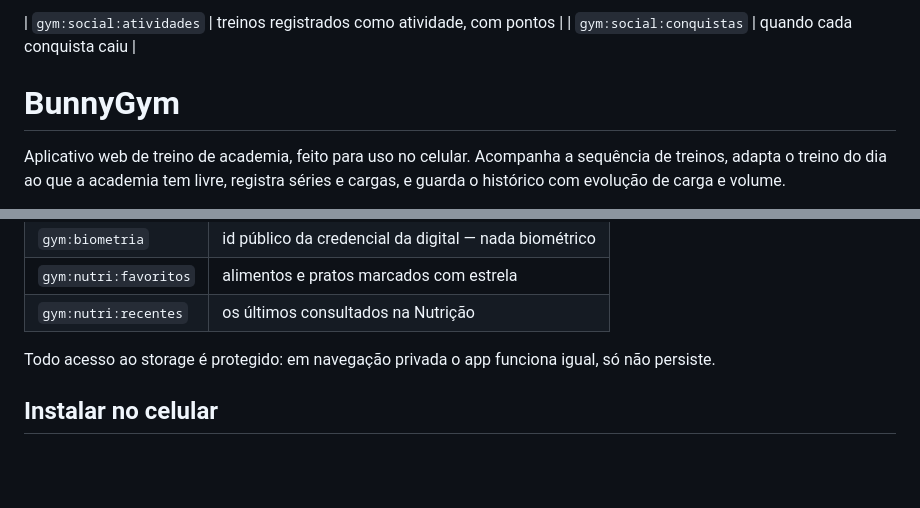
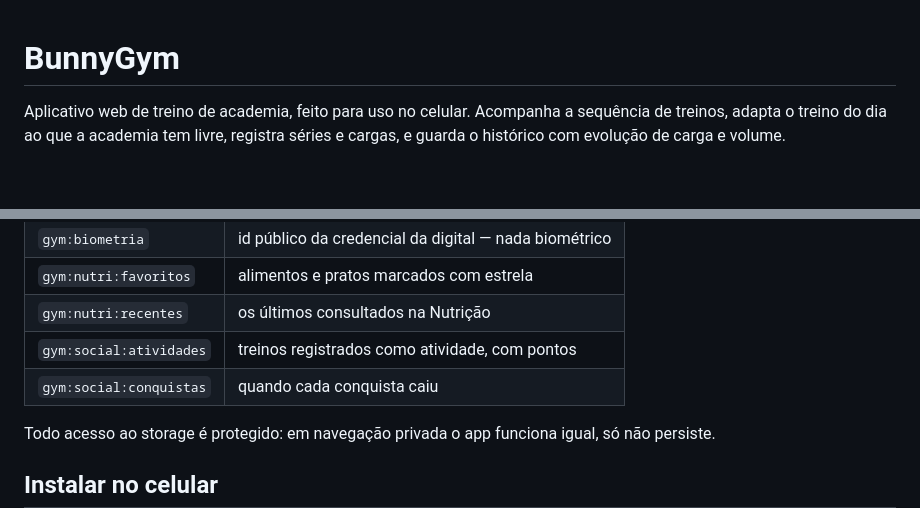
Before and after one commit to diaslcd/gym-app, a Markdown page: README.md, 2 parts joined by grey strips. GitHub-like rendering; blank space fills up the shorter version.

Commit message:
Recoloca no lugar duas linhas soltas no topo do README
Elas descrevem chaves do localStorage e pertencem à tabela da seção
Dados, mas foram parar antes do título do documento: o comando que as
inseriu usava crase dentro de aspas duplas, e o shell executou o trecho
em vez de tratá-lo como texto.

Co-Authored-By: Claude Opus 5 <noreply@anthropic.com>

```diff
--- a/README.md
+++ b/README.md
@@ -1,5 +1,3 @@
-| `gym:social:atividades` | treinos registrados como atividade, com pontos |
-| `gym:social:conquistas` | quando cada conquista caiu |
 # BunnyGym
 
 Aplicativo web de treino de academia, feito para uso no celular. Acompanha a
@@ -148,6 +146,8 @@ registra de verdade ficam no `localStorage` e entram por cima:
 | `gym:biometria` | id público da credencial da digital — nada biométrico |
 | `gym:nutri:favoritos` | alimentos e pratos marcados com estrela |
 | `gym:nutri:recentes` | os últimos consultados na Nutrição |
+| `gym:social:atividades` | treinos registrados como atividade, com pontos |
+| `gym:social:conquistas` | quando cada conquista caiu |
 
 Todo acesso ao storage é protegido: em navegação privada o app funciona igual,
 só não persiste.
```
